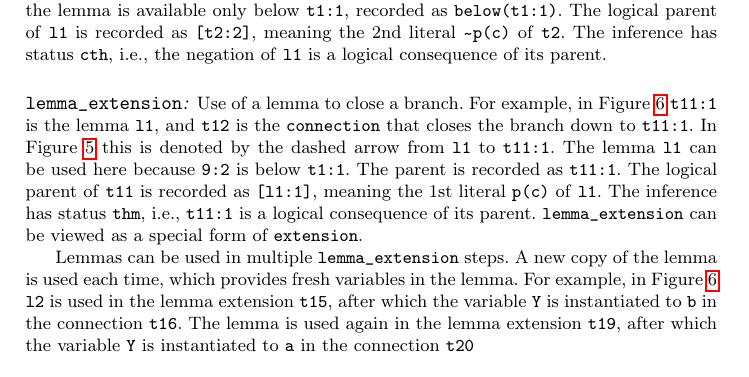
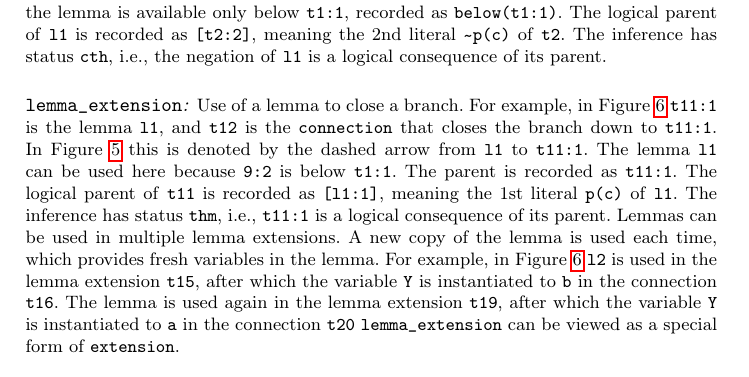
Before and after one commit to GeoffsPapers/TPTPTableauFormat, a LaTeX paper (TPTPTableauFormat.tex): part of page 10 of 13, cut so that both start at the same text. Compiled offline with pdfLaTeX.

Commit message:
new example

```diff
--- a/TPTPTableauFormat.tex
+++ b/TPTPTableauFormat.tex
@@ -674,15 +674,14 @@ The logical parent of \smalltt{t11} is recorded as \smalltt{[l1:1]}, meaning the
 \smalltt{p(c)} of \smalltt{l1}.
 The inference has status \smalltt{thm}, i.e., \smalltt{t11:1} is a logical consequence of its
 parent.
-{\tt lemma\_extension} can be viewed as a special form of {\tt extension}.
-
-Lemmas can be used in multiple {\tt lemma\_extension} steps.
+Lemmas can be used in multiple lemma extensions.
 A new copy of the lemma is used each time, which provides fresh variables in the lemma.
 For example, in Figure~\ref{ExampleTableau} \smalltt{l2} is used in the lemma extension
 \smalltt{t15}, after which the variable \smalltt{Y} is instantiated to \smalltt{b} in the
 connection \smalltt{t16}.
 The lemma is used again in the lemma extension \smalltt{t19}, after which the variable
 \smalltt{Y} is instantiated to \smalltt{a} in the connection \smalltt{t20}
+{\tt lemma\_extension} can be viewed as a special form of {\tt extension}.
 
 \vspace*{1em}
 \noindent
```
